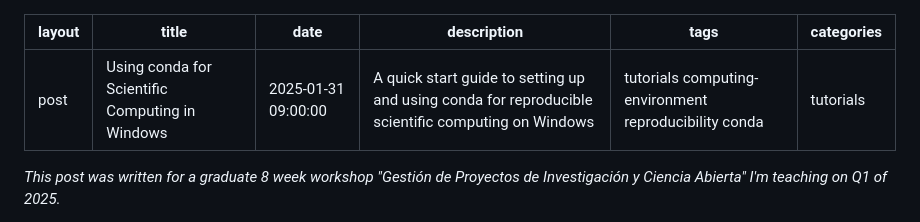
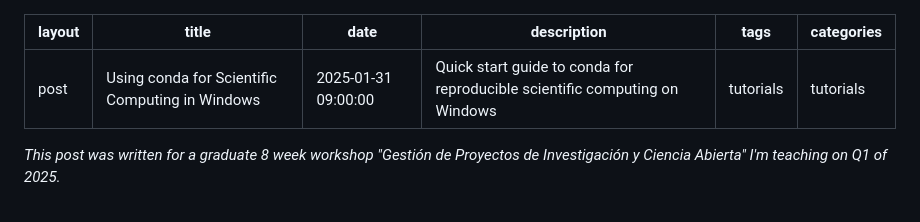
Before and after one commit to guscastilloa/guscastilloa.github.io, a Markdown page: _posts/2025-01-31-conda_tutorial.md, the part around the change. GitHub-like rendering.

```diff
--- a/_posts/2025-01-31-conda_tutorial.md
+++ b/_posts/2025-01-31-conda_tutorial.md
@@ -1,9 +1,9 @@
 ---
 layout: post
-title: Using conda for Scientific Computing in Windows
+title: "Using conda for Scientific Computing in Windows"
 date: 2025-01-31 09:00:00
-description: A quick start guide to setting up and using conda for reproducible scientific computing on Windows
-tags: tutorials computing-environment reproducibility conda
+description: "Quick start guide to conda for reproducible scientific computing on Windows"
+tags: tutorials
 categories: tutorials
 ---
 
```
